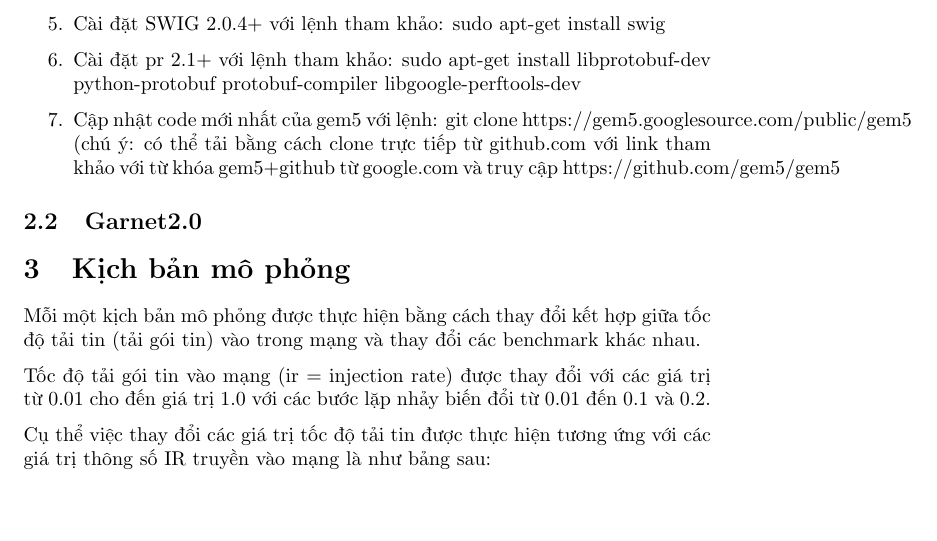
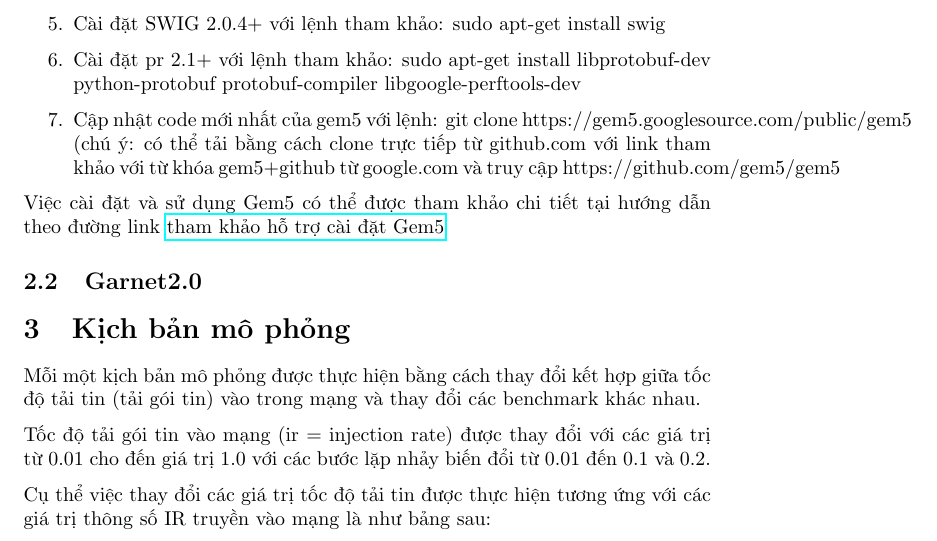
Before and after one commit to van-namdinh/TechnicalReports, a LaTeX document (garnet2.0 in gem5/bao cao mon hoc cac van de hien dai phd/Technical_Report01_Van-Nam DINH(TV).tex): part of page 4 of 6, cut so that both start at the same text, the shorter picture padded with empty space. Compiled offline with pdfLaTeX.

Commit message:
updating on today!

```diff
--- a/garnet2.0 in gem5/bao cao mon hoc cac van de hien dai phd/Technical_Report01_Van-Nam DINH(TV).tex
+++ b/garnet2.0 in gem5/bao cao mon hoc cac van de hien dai phd/Technical_Report01_Van-Nam DINH(TV).tex
@@ -98,6 +98,8 @@
 	\item Cài đặt pr 2.1+ với lệnh tham khảo: sudo apt-get install libprotobuf-dev python-protobuf protobuf-compiler libgoogle-perftools-dev
 	\item Cập nhật code mới nhất của gem5 với lệnh: git clone https://gem5.googlesource.com/public/gem5 (chú ý: có thể tải bằng cách clone trực tiếp từ github.com với link tham khảo với từ khóa gem5+github từ google.com và truy cập https://github.com/gem5/gem5
 \end{enumerate}
+
+Việc cài đặt và sử dụng Gem5 có thể được tham khảo chi tiết tại hướng dẫn theo đường link \href{http://learning.gem5.org/book/part1/building.html}{tham khảo hỗ trợ cài đặt Gem5}
 \subsection{Garnet2.0}
 
 %%%%%%%%%%%%%%%%%%%%%%%%%%%
```
Also changed, not shown: Technical_Report01_Van-Nam DINH(TV).pdf (added), garnet2.0 in gem5/bao cao mon hoc cac van de hien dai phd/Technical_Report01_Van-Nam DINH(TV).pdf, 7 other files.
